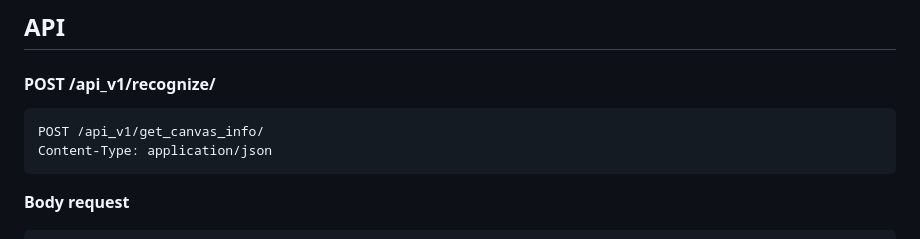
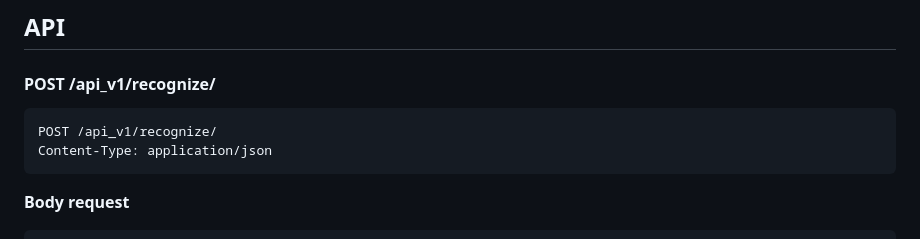
Before and after one commit to DavidVelciug/ProjectX, a Markdown page: README.md, the part around the change. GitHub-like rendering.

Commit message:
Update README.md
V 1.0

````diff
--- a/README.md
+++ b/README.md
@@ -54,7 +54,7 @@ python manage.py runserver
 <h4>POST /api_v1/recognize/</h4>
 
 ```bash
-POST /api_v1/get_canvas_info/
+POST /api_v1/recognize/
 Content-Type: application/json
 ```
 <b>Body request</b>
````
